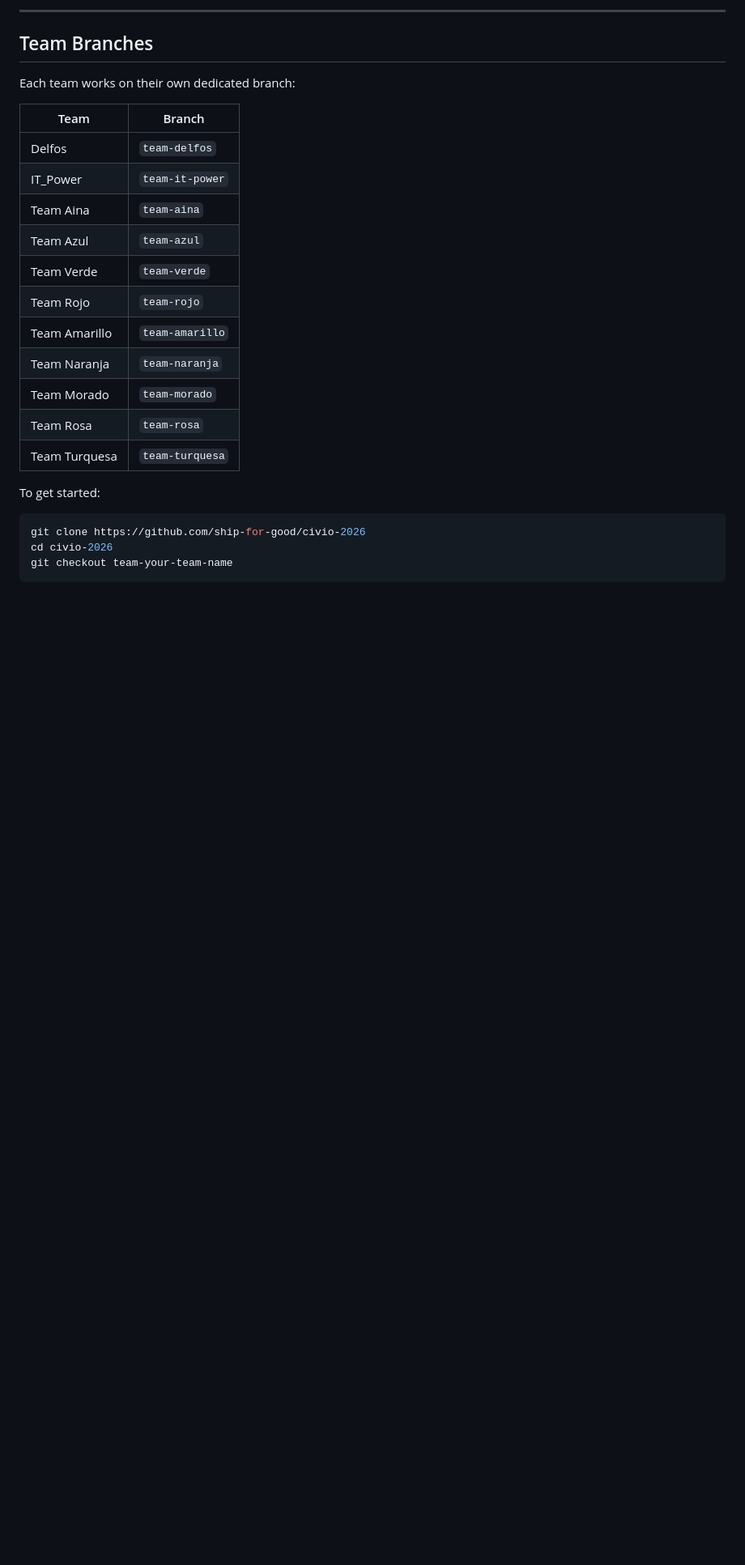
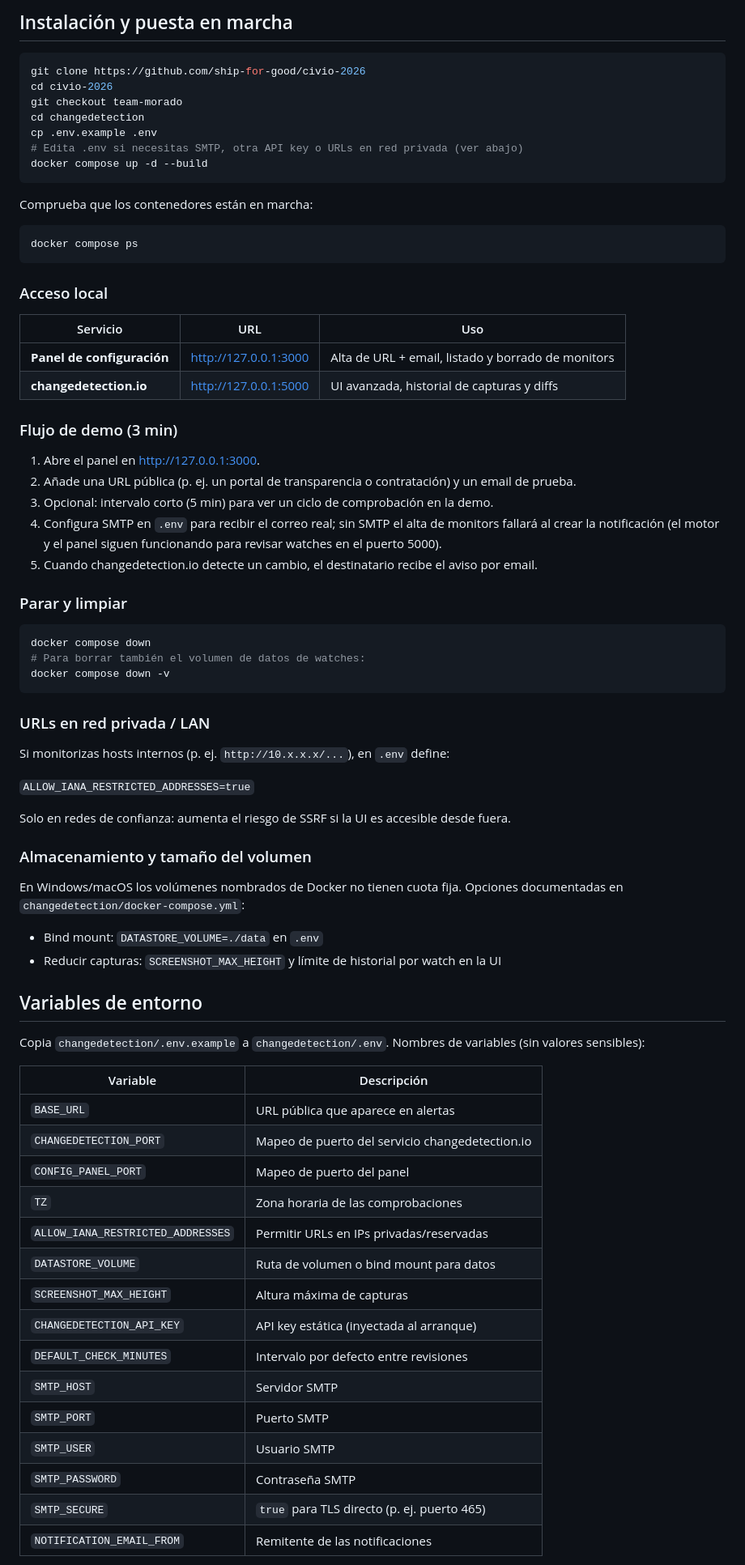
Before and after one commit to ship-for-good/civio-2026, a Markdown page: README.md, the part around one of its changes. Shown at 81% size. GitHub-like rendering; blank space fills up the shorter version.

````diff
--- a/README.md
+++ b/README.md
@@ -74,27 +37,78 @@ Use the 42 Barcelona network:
----
-
-## Team Branches
-
-Each team works on their own dedicated branch:
-
-| Team | Branch |
-|------|--------|
-| Delfos | `team-delfos` |
-| IT_Power | `team-it-power` |
-| Team Aina | `team-aina` |
-| Team Azul | `team-azul` |
-| Team Verde | `team-verde` |
-| Team Rojo | `team-rojo` |
-| Team Amarillo | `team-amarillo` |
-| Team Naranja | `team-naranja` |
-| Team Morado | `team-morado` |
-| Team Rosa | `team-rosa` |
-| Team Turquesa | `team-turquesa` |
-
-To get started:
+## Instalación y puesta en marcha
 
 ```bash
 git clone https://github.com/ship-for-good/civio-2026
 cd civio-2026
-git checkout team-your-team-name
+git checkout team-morado
+cd changedetection
+cp .env.example .env
+# Edita .env si necesitas SMTP, otra API key o URLs en red privada (ver abajo)
+docker compose up -d --build
 ```
+
+Comprueba que los contenedores están en marcha:
+
+```bash
+docker compose ps
+```
+
+### Acceso local
+
+| Servicio | URL | Uso |
+|----------|-----|-----|
+| **Panel de configuración** | http://127.0.0.1:3000 | Alta de URL + email, listado y borrado de monitors |
+| **changedetection.io** | http://127.0.0.1:5000 | UI avanzada, historial de capturas y diffs |
+
+### Flujo de demo (3 min)
+
+1. Abre el panel en http://127.0.0.1:3000.
+2. Añade una URL pública (p. ej. un portal de transparencia o contratación) y un email de prueba.
+3. Opcional: intervalo corto (5 min) para ver un ciclo de comprobación en la demo.
+4. Configura SMTP en `.env` para recibir el correo real; sin SMTP el alta de monitors fallará al crear la notificación (el motor y el panel siguen funcionando para revisar watches en el puerto 5000).
+5. Cuando changedetection.io detecte un cambio, el destinatario recibe el aviso por email.
+
+### Parar y limpiar
+
+```bash
+docker compose down
+# Para borrar también el volumen de datos de watches:
+docker compose down -v
+```
+
+### URLs en red privada / LAN
+
+Si monitorizas hosts internos (p. ej. `http://10.x.x.x/...`), en `.env` define:
+
+`ALLOW_IANA_RESTRICTED_ADDRESSES=true`
+
+Solo en redes de confianza: aumenta el riesgo de SSRF si la UI es accesible desde fuera.
+
+### Almacenamiento y tamaño del volumen
+
+En Windows/macOS los volúmenes nombrados de Docker no tienen cuota fija. Opciones documentadas en `changedetection/docker-compose.yml`:
+
+- Bind mount: `DATASTORE_VOLUME=./data` en `.env`
+- Reducir capturas: `SCREENSHOT_MAX_HEIGHT` y límite de historial por watch en la UI
+
+## Variables de entorno
+
+Copia `changedetection/.env.example` a `changedetection/.env`. Nombres de variables (sin valores sensibles):
+
+| Variable | Descripción |
+|----------|-------------|
+| `BASE_URL` | URL pública que aparece en alertas |
+| `CHANGEDETECTION_PORT` | Mapeo de puerto del servicio changedetection.io |
+| `CONFIG_PANEL_PORT` | Mapeo de puerto del panel |
+| `TZ` | Zona horaria de las comprobaciones |
+| `ALLOW_IANA_RESTRICTED_ADDRESSES` | Permitir URLs en IPs privadas/reservadas |
+| `DATASTORE_VOLUME` | Ruta de volumen o bind mount para datos |
+| `SCREENSHOT_MAX_HEIGHT` | Altura máxima de capturas |
+| `CHANGEDETECTION_API_KEY` | API key estática (inyectada al arranque) |
+| `DEFAULT_CHECK_MINUTES` | Intervalo por defecto entre revisiones |
+| `SMTP_HOST` | Servidor SMTP |
+| `SMTP_PORT` | Puerto SMTP |
+| `SMTP_USER` | Usuario SMTP |
+| `SMTP_PASSWORD` | Contraseña SMTP |
+| `SMTP_SECURE` | `true` para TLS directo (p. ej. puerto 465) |
+| `NOTIFICATION_EMAIL_FROM` | Remitente de las notificaciones |
+
````
Also changed, not shown: other parts of README.md (+104 -103 lines).
